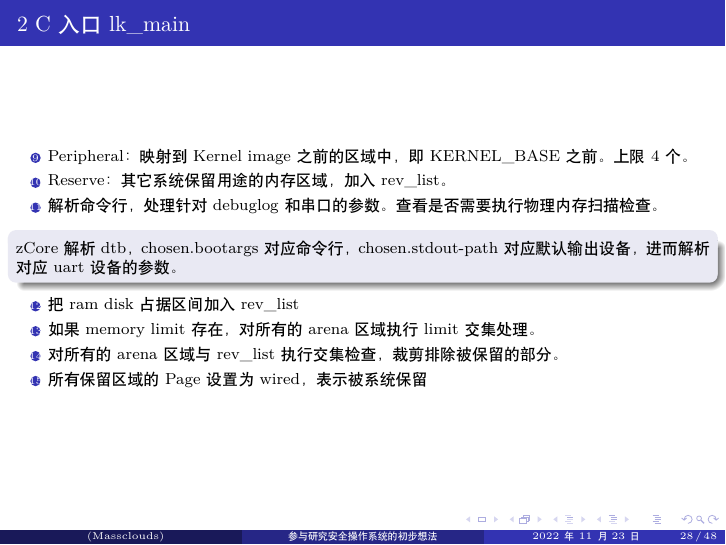
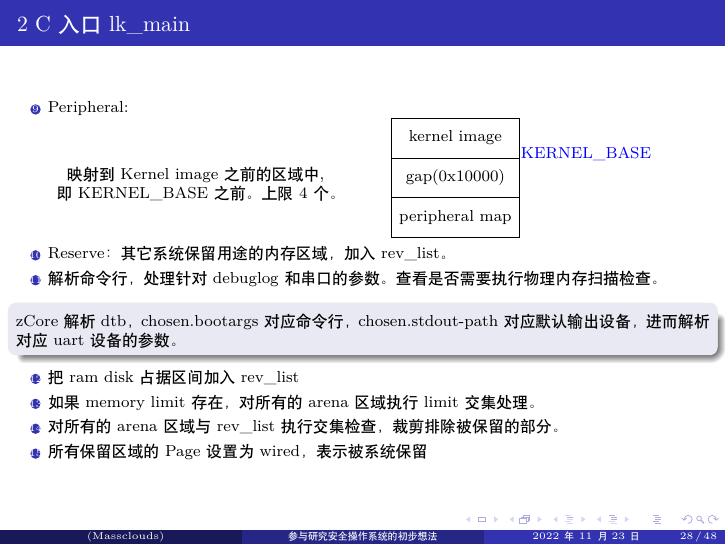
Before and after one commit to shilei-massclouds/study_zcore_latex, LaTeX slides (study.tex): page 28 of 48. Compiled offline with XeLaTeX.

Commit message:
support tikz

```diff
--- a/study.tex
+++ b/study.tex
@@ -16,7 +16,10 @@
 \usepackage{palatino}
 \usepackage[default]{opensans}
 \usepackage{makecell}
-\usepackage[]{listings}
+\usepackage{listings}
+\def\pgfsysdriver{pgfsys -dvipdfmx.def}
+\usepackage{tikz}
+\usetikzlibrary{positioning}
 
 \useinnertheme{circles}
 
@@ -522,7 +525,26 @@
 	\begin{frame}
 		\frametitle{2 C入口lk\_main}
 		\begin{enumerate}\setcounter{enumi}{8}
-			\item Peripheral：映射到Kernel image之前的区域中，即KERNEL\_BASE之前。上限4个。
+			\item Peripheral:
+            \begin{columns}[c]
+                \begin{column}{0.5\textwidth}
+                    \begin{center}
+                        映射到Kernel image之前的区域中, \\
+                        即KERNEL\_BASE之前。上限4个。
+                    \end{center}
+                \end{column}
+                \begin{column}{0.45\textwidth}
+                    \begin{tikzpicture}
+                        \node[rectangle, draw, minimum height=20pt, minimum width=64pt]
+                            (1) at (0pt,0pt) {kernel image};
+                        \node[rectangle, draw, minimum height=20pt, minimum width=64pt]
+                            (2) at (0pt,-20pt) {gap(0x10000)};
+                        \node[rectangle, draw, minimum height=20pt, minimum width=64pt]
+                            (3) at (0pt,-40pt) {peripheral map};
+                        \draw (30pt,-8pt) coordinate node[right, text=blue] {KERNEL\_BASE};
+                    \end{tikzpicture}
+                \end{column}
+            \end{columns}
 			\item Reserve：其它系统保留用途的内存区域，加入rev\_list。
 			\item 解析命令行，处理针对debuglog和串口的参数。查看是否需要执行物理内存扫描检查。
 			\begin{block}{}
```
